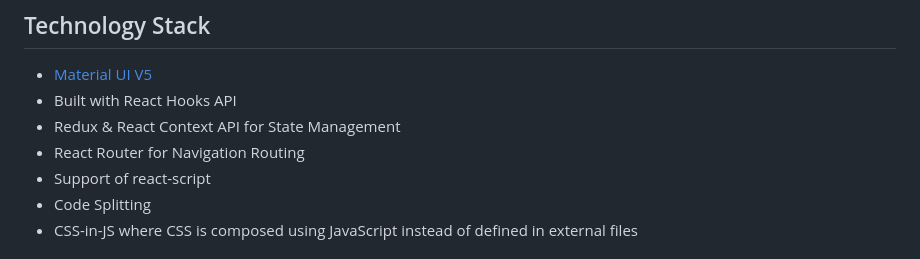
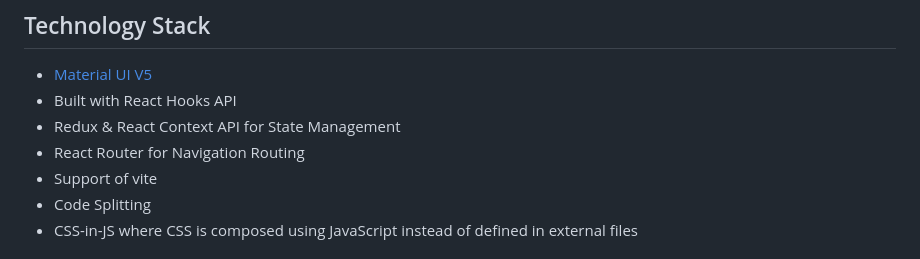
Before and after one commit to richtunnel/berry-free-react-admin-template, a Markdown page: README.md, the part around the change. Rendered like a GitHub page.

```diff
--- a/README.md
+++ b/README.md
@@ -84,7 +84,7 @@ git clone https://github.com/codedthemes/berry-free-react-admin-template.git
 -   Built with React Hooks API
 -   Redux & React Context API for State Management
 -   React Router for Navigation Routing
--   Support of react-script
+-   Support of vite
 -   Code Splitting
 -   CSS-in-JS where CSS is composed using JavaScript instead of defined in external files
 
```
